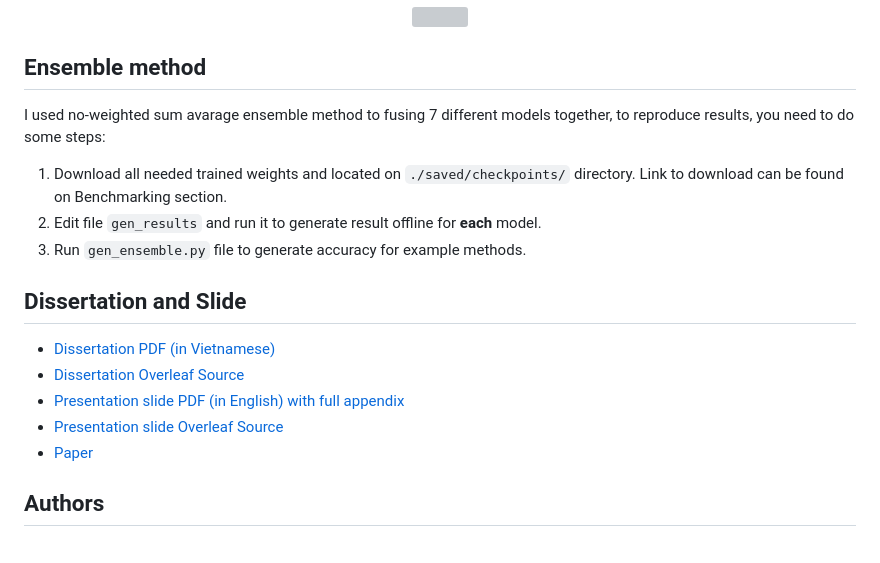
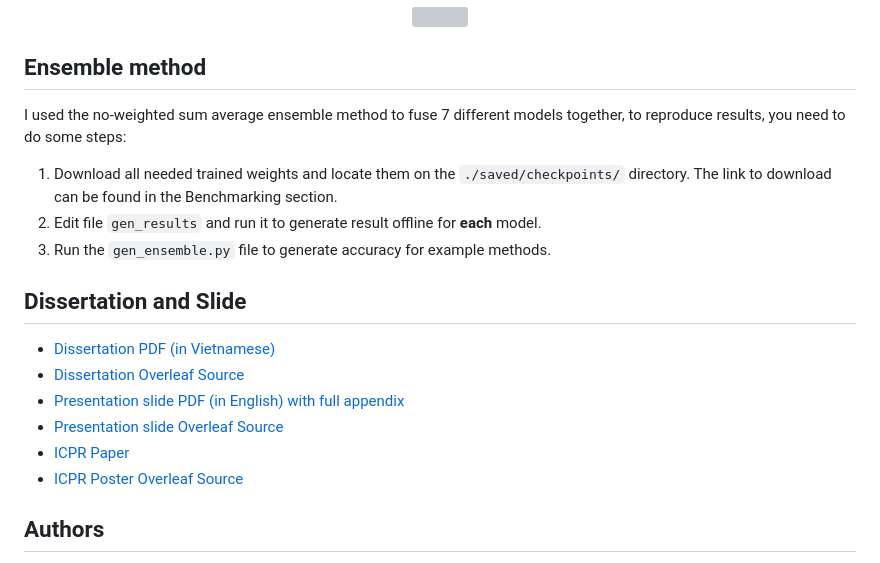
Before and after one commit to phamquiluan/ResidualMaskingNetwork, a Markdown page: README.md, the part around the change. Drawn GitHub-style; grey boxes are pictures that could not be loaded.

```diff
--- a/README.md
+++ b/README.md
@@ -187,11 +187,11 @@ python cm_cbam.py
 
 ## Ensemble method
 
-I used no-weighted sum avarage ensemble method to fusing 7 different models together, to reproduce results, you need to do some steps:
+I used the no-weighted sum average ensemble method to fuse 7 different models together, to reproduce results, you need to do some steps:
 
-1. Download all needed trained weights and located on `./saved/checkpoints/` directory. Link to download can be found on Benchmarking section.
+1. Download all needed trained weights and locate them on the `./saved/checkpoints/` directory. The link to download can be found in the Benchmarking section.
 2. Edit file `gen_results` and run it to generate result offline for **each** model.
-3. Run `gen_ensemble.py` file to generate accuracy for example methods.
+3. Run the `gen_ensemble.py` file to generate accuracy for example methods.
 
 <p id="docs"></p>
 
@@ -201,7 +201,8 @@ I used no-weighted sum avarage ensemble method to fusing 7 different models toge
 - [Dissertation Overleaf Source](https://www.overleaf.com/read/qdyhnzjmbscd)
 - [Presentation slide PDF (in English) with full appendix](https://drive.google.com/drive/folders/1Nt7y1T99HpmF93peYxMg-i6BUqdzDBve?usp=sharing)
 - [Presentation slide Overleaf Source](https://www.overleaf.com/read/vxdhjvhvgwdn)
-- [Paper](docs/paper.pdf)
+- [ICPR Paper](docs/paper.pdf)
+- [ICPR Poster Overleaf Source](https://www.overleaf.com/read/jjqwfrsdcdwh#566470)
 
 <p id="author"></p>
 
```
